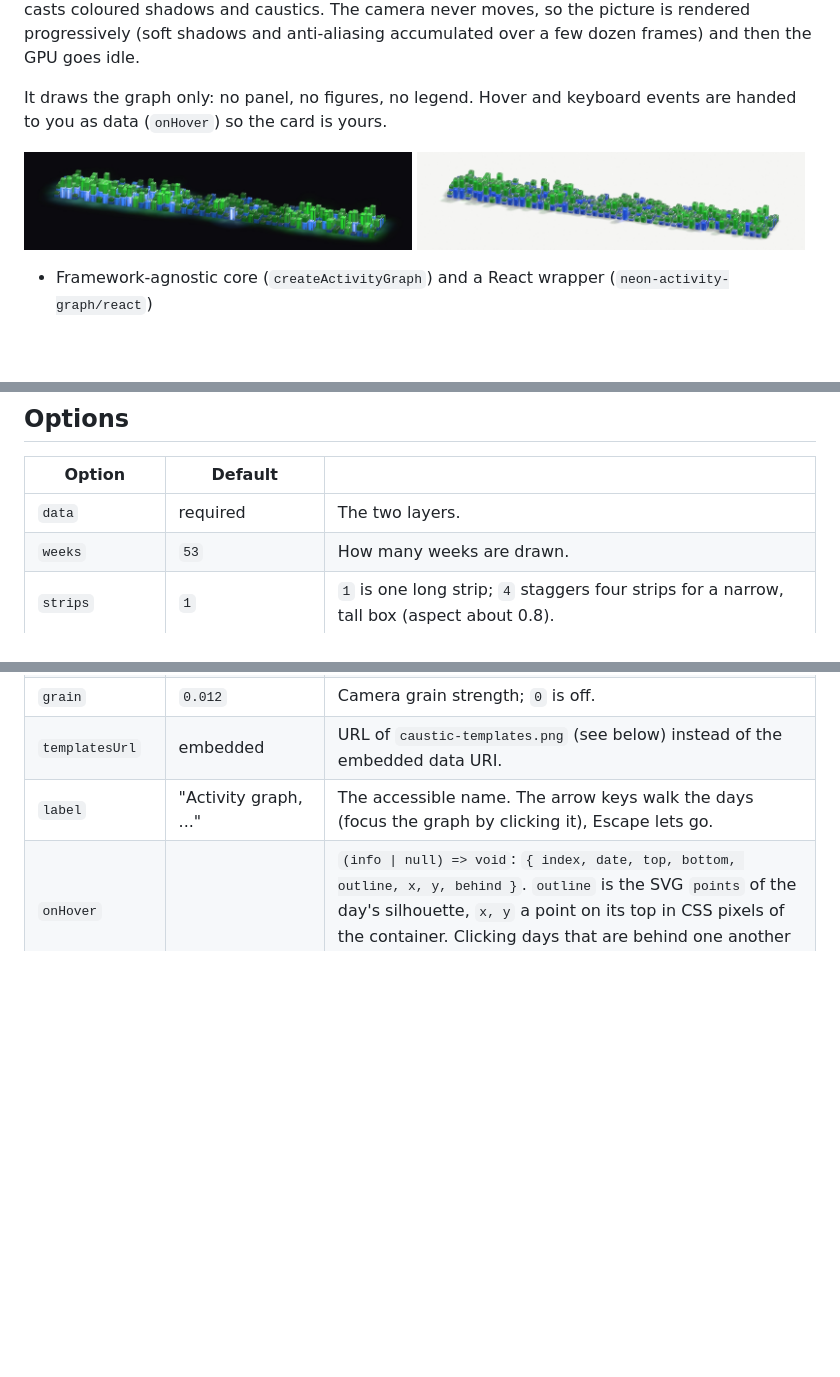
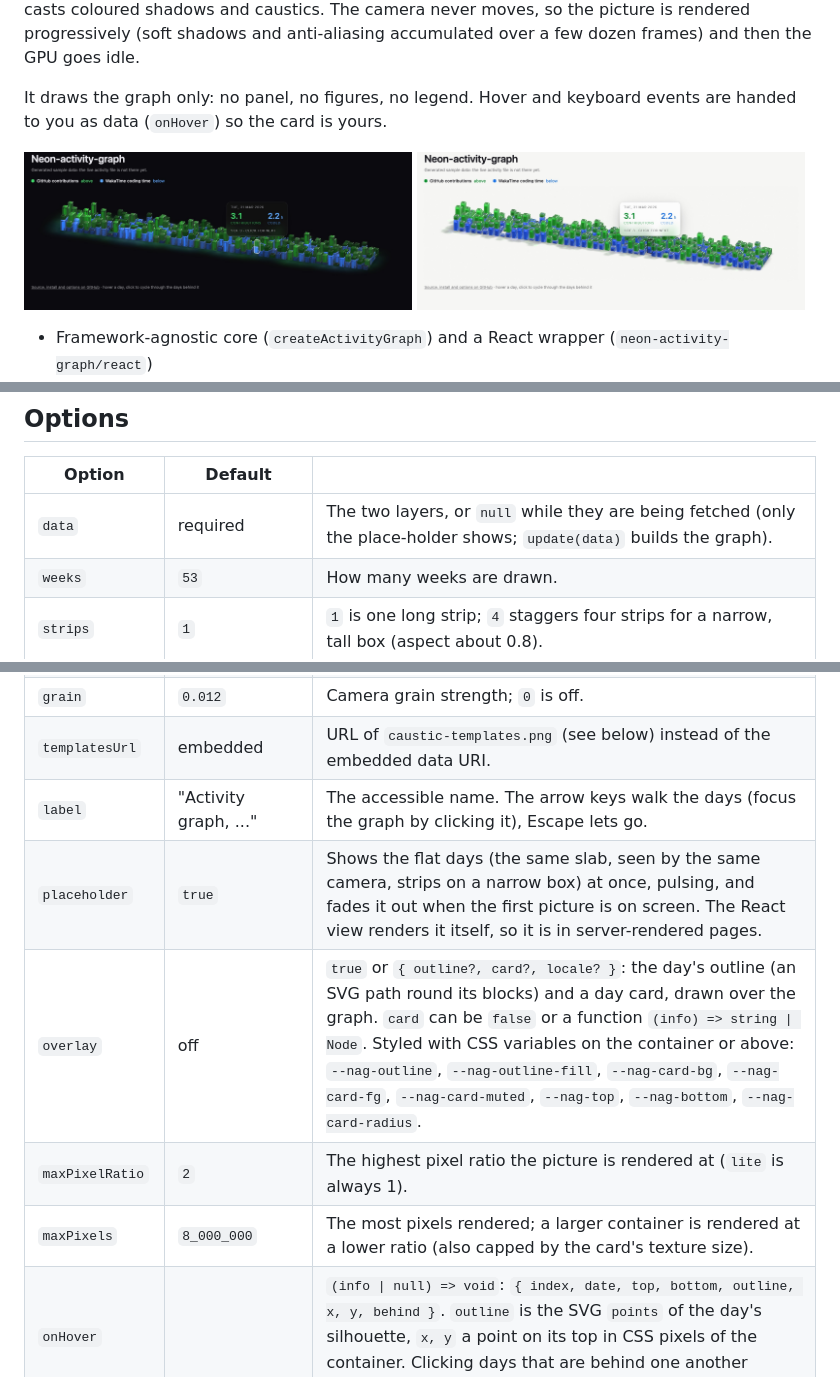
Before and after one commit to BSoDium/Neon-activity-graph, a Markdown page: README.md, 3 parts joined by grey strips. GitHub-like rendering; pictures changed too: docs/dark.jpg, docs/light.jpg; blank space fills up the shorter version.

Commit message:
Place-holder, resolution cap, hover overlay; README, demo and screenshots updated
Co-Authored-By: Claude Sonnet 5.5 <noreply@anthropic.com>

```diff
--- a/README.md
+++ b/README.md
@@ -66,7 +66,7 @@ The graph shows the last `weeks` weeks (53 by default) ending at the latest day
 
 | Option | Default | |
 | --- | --- | --- |
-| `data` | required | The two layers. |
+| `data` | required | The two layers, or `null` while they are being fetched (only the place-holder shows; `update(data)` builds the graph). |
 | `weeks` | `53` | How many weeks are drawn. |
 | `strips` | `1` | `1` is one long strip; `4` staggers four strips for a narrow, tall box (aspect about 0.8). |
 | `theme` | `"auto"` | `"light"`, `"dark"` or `"auto"` (follows `prefers-color-scheme`). Change it with `setTheme`. |
@@ -79,6 +79,10 @@ The graph shows the last `weeks` weeks (53 by default) ending at the latest day
 | `grain` | `0.012` | Camera grain strength; `0` is off. |
 | `templatesUrl` | embedded | URL of `caustic-templates.png` (see below) instead of the embedded data URI. |
 | `label` | "Activity graph, ..." | The accessible name. The arrow keys walk the days (focus the graph by clicking it), Escape lets go. |
+| `placeholder` | `true` | Shows the flat days (the same slab, seen by the same camera, strips on a narrow box) at once, pulsing, and fades it out when the first picture is on screen. The React view renders it itself, so it is in server-rendered pages. |
+| `overlay` | off | `true` or `{ outline?, card?, locale? }`: the day's outline (an SVG path round its blocks) and a day card, drawn over the graph. `card` can be `false` or a function `(info) => string \| Node`. Styled with CSS variables on the container or above: `--nag-outline`, `--nag-outline-fill`, `--nag-card-bg`, `--nag-card-fg`, `--nag-card-muted`, `--nag-top`, `--nag-bottom`, `--nag-card-radius`. |
+| `maxPixelRatio` | `2` | The highest pixel ratio the picture is rendered at (`lite` is always 1). |
+| `maxPixels` | `8_000_000` | The most pixels rendered; a larger container is rendered at a lower ratio (also capped by the card's texture size). |
 | `onHover` | | `(info \| null) => void`: `{ index, date, top, bottom, outline, x, y, behind }`. `outline` is the SVG `points` of the day's silhouette, `x, y` a point on its top in CSS pixels of the container. Clicking days that are behind one another cycles through them (`behind`). |
 | `onReady` / `onLit` | | The first picture is on screen (fade your place-holder); the picture is lit (`false` while the start-up runs). |
 | `startup` | | `({ inView }) => { start?, stop? } \| void`: called each time a start-up is prepared, to hook your own sound or greeting to it. |
```
Also changed, not shown: other parts of README.md (+3 -0 lines), 13 other files.
